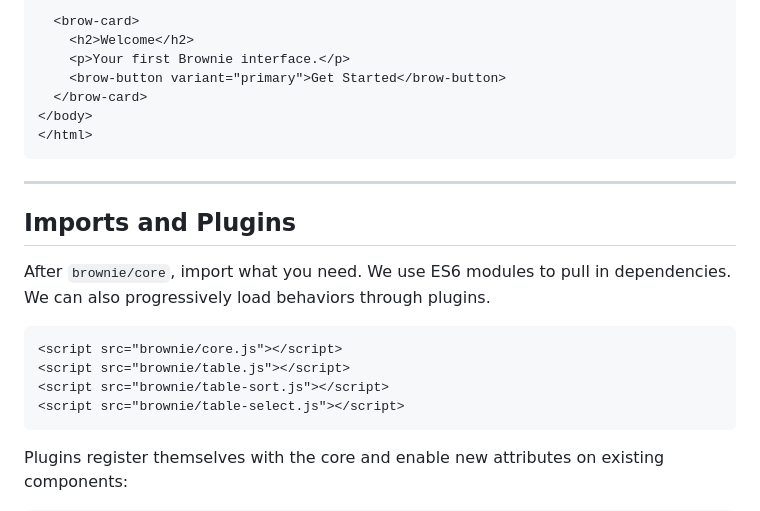
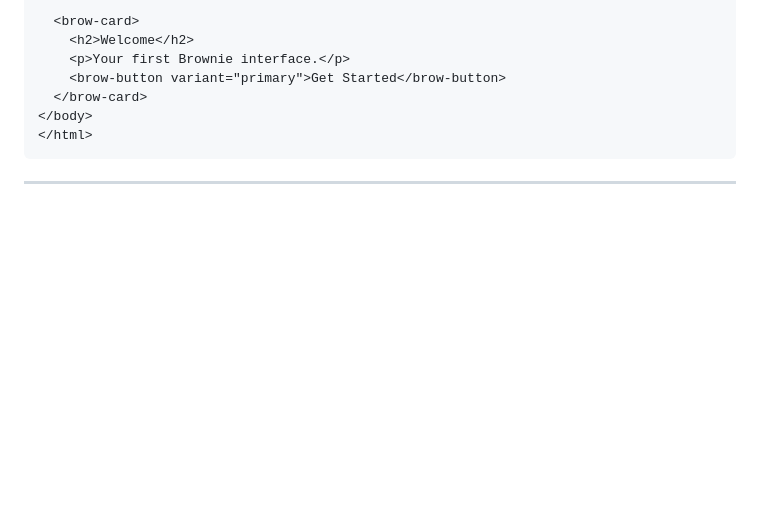
Before and after one commit to cixzhang/brownie, a Markdown page: README.md, the part around one of its changes. Rendered like a GitHub page; blank space fills up the shorter version.

````diff
--- a/README.md
+++ b/README.md
@@ -122,17 +146,3 @@ Simple things stay simple. Complex things are possible.
 ```
 ---
 
-## Imports and Plugins
-
-After `brownie/core`, import what you need. We use ES6 modules to pull in dependencies.
-We can also progressively load behaviors through plugins.
-
-```html
-<script src="brownie/core.js"></script>
-<script src="brownie/table.js"></script>
-<script src="brownie/table-sort.js"></script>
-<script src="brownie/table-select.js"></script>
-```
-
-Plugins register themselves with the core and enable new attributes on existing components:
-
````
Also changed, not shown: other parts of README.md (+41 -79 lines).
